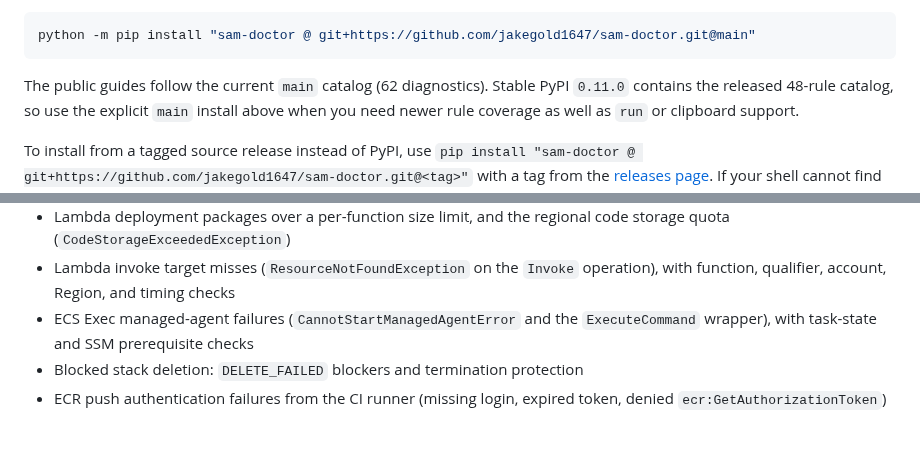
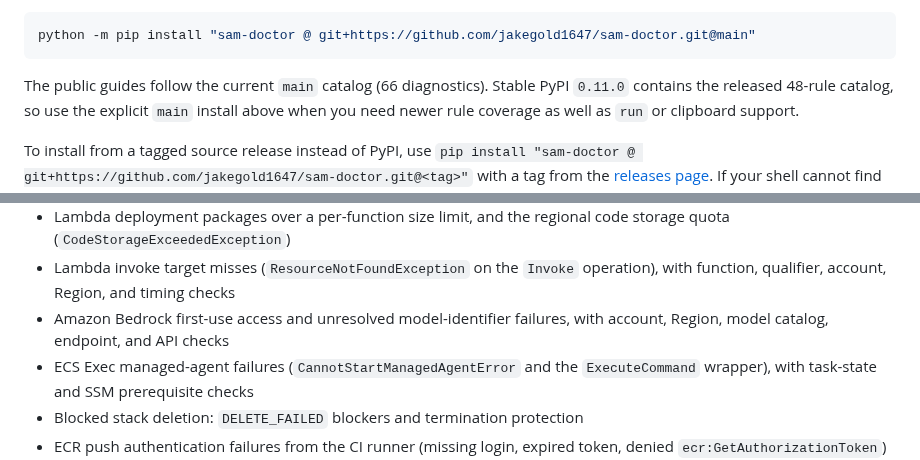
Before and after one commit to jakegold1647/sam-doctor, a Markdown page: README.md, 2 parts joined by grey strips. GitHub-like rendering; blank space fills up the shorter version.

Commit message:
Document and ship Bedrock model lookup checks

````diff
--- a/README.md
+++ b/README.md
@@ -52,7 +52,7 @@ release, try them explicitly from `main`:
 python -m pip install "sam-doctor @ git+https://github.com/jakegold1647/sam-doctor.git@main"
 ```
 
-The public guides follow the current `main` catalog (62 diagnostics). Stable
+The public guides follow the current `main` catalog (66 diagnostics). Stable
 PyPI `0.11.0` contains the released 48-rule catalog, so use the explicit
 `main` install above when you need newer rule coverage as well as `run` or
 clipboard support.
@@ -412,6 +412,8 @@ see [docs/stability.md](docs/stability.md). The current set:
   code storage quota (`CodeStorageExceededException`)
 - Lambda invoke target misses (`ResourceNotFoundException` on the `Invoke`
   operation), with function, qualifier, account, Region, and timing checks
+- Amazon Bedrock first-use access and unresolved model-identifier failures,
+  with account, Region, model catalog, endpoint, and API checks
 - ECS Exec managed-agent failures (`CannotStartManagedAgentError` and the
   `ExecuteCommand` wrapper), with task-state and SSM prerequisite checks
 - Blocked stack deletion: `DELETE_FAILED` blockers and termination protection
````
